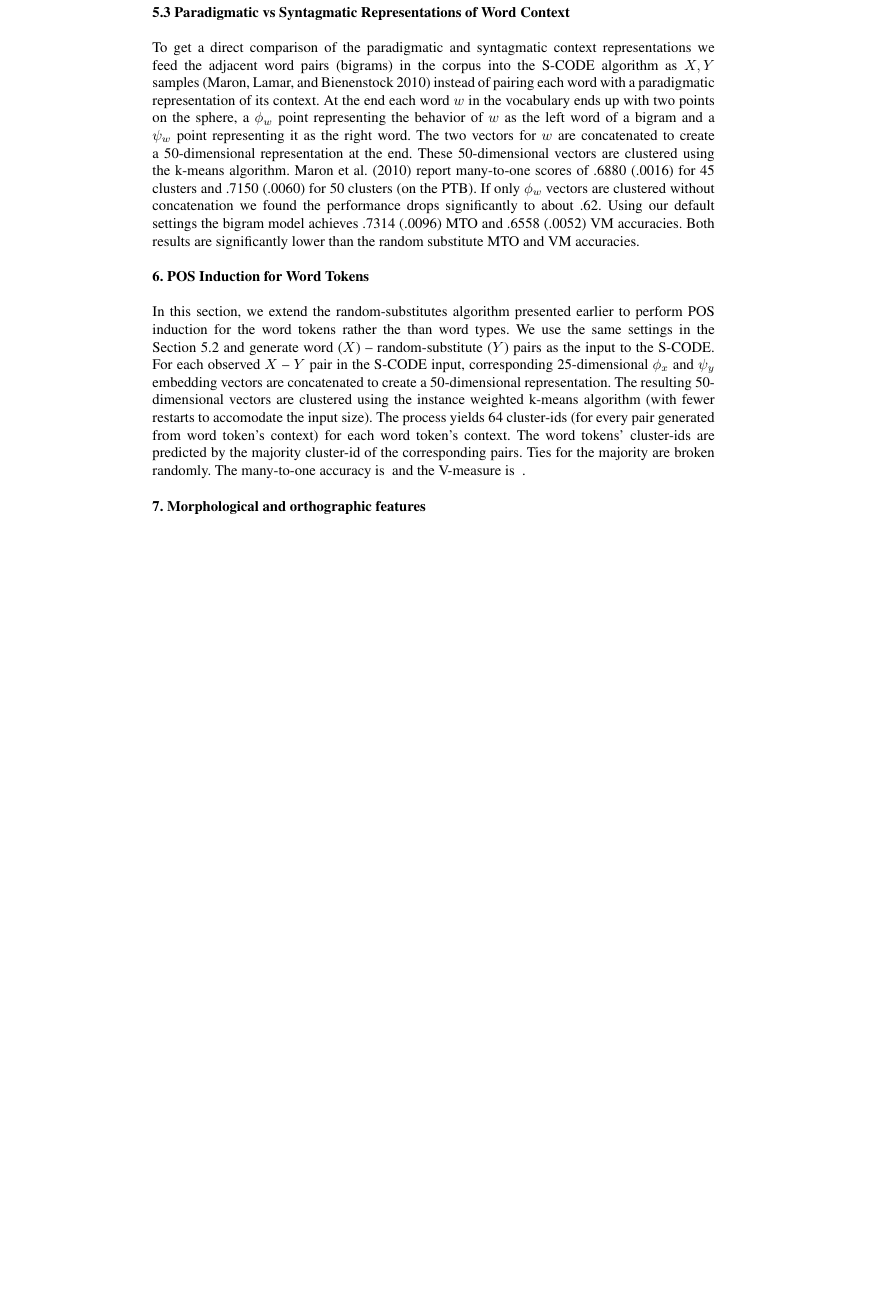
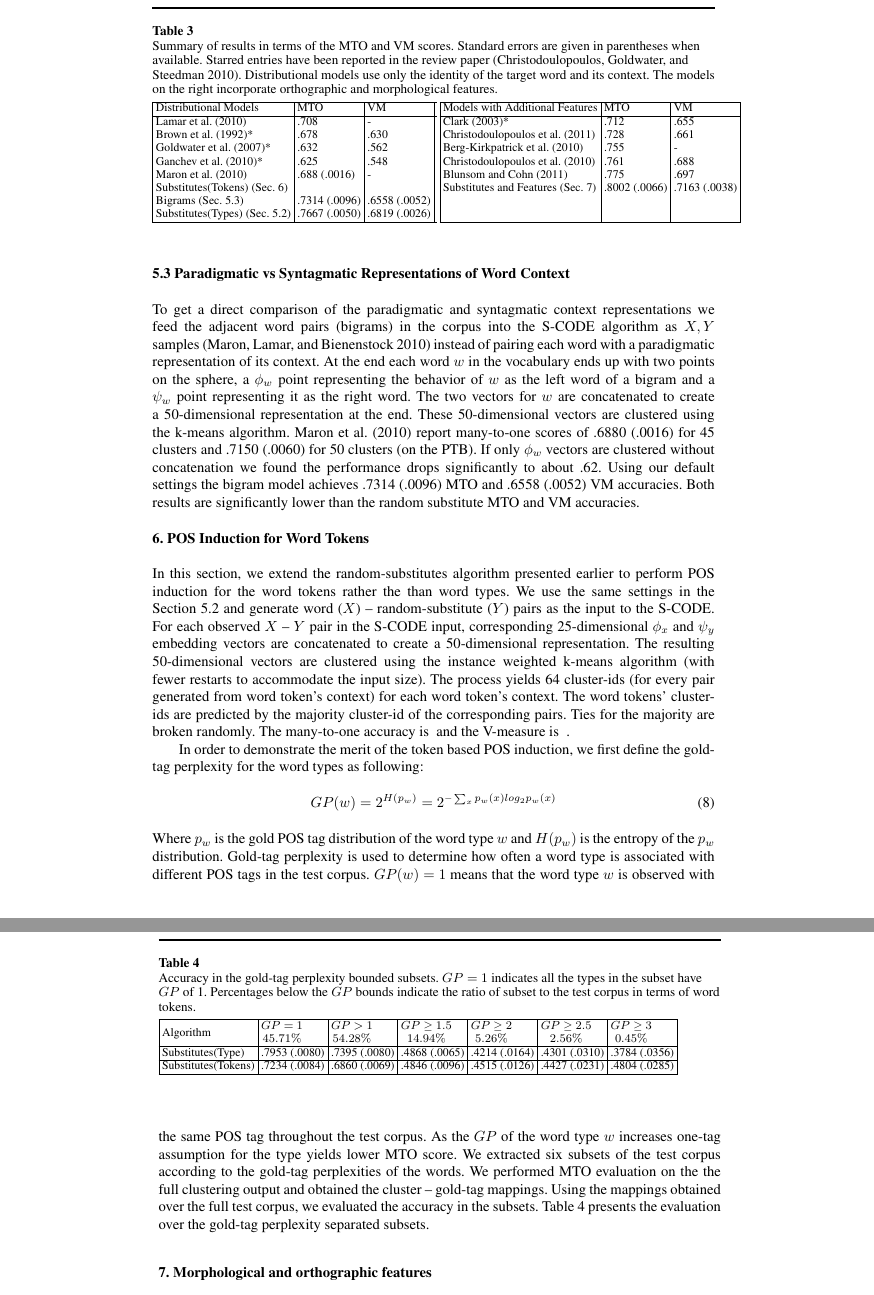
Before and after one commit to ai-ku/upos, a LaTeX document (papers/cl2012/cl/posind_cl.tex, which reads papers/cl2012/cl/experiments.tex, papers/cl2012/cl/tokenbased.tex): part of page 12 of 20 before the commit and two parts of pages 12 and 13 of 22 after it, the two joined at a grey line, cut at the place of the change, the shorter picture padded with empty space. The pictures show the PDF file papers/cl2012/cl/posind_cl.pdf that the author committed with the source.

Commit message:
perp-bins added

```diff
--- a/papers/cl2012/cl/experiments.tex
+++ b/papers/cl2012/cl/experiments.tex
@@ -238,3 +238,46 @@ significantly to about .62.  Using our default settings the bigram
 model achieves \bgmto\ \mto\ and \bgvm\ \vm\ accuracies.  Both results are
 significantly lower than the random substitute \mto\ and
 \vm\ accuracies.
+
+\begin{table*}[t] \footnotesize
+\caption{Summary of results in terms of the \mto\ and \vm\ scores.
+  Standard errors are given in parentheses when available.  Starred
+  entries have been reported in the review paper
+  \protect\cite{Christodoulopoulos:2010:TDU:1870658.1870714}.  Distributional
+  models use only the identity of the target word and its context.
+  The models on the right incorporate orthographic and
+  morphological features.}
+\begin{tabular}{|@{ }l@{ }|@{ }l@{ }|@{ }l@{ }|@{ }l@{ }|@{ }l@{ }|@{ }l@{ }|@{ }l@{ }|}
+\hline
+%All & $=1$ & $>1$ & $\ge1.5$ &
+Distributional Models & \mto & \vm \\
+\hline
+Lamar et al. \shortcite{Lamar:2010:LCU:1870658.1870736} & .708 & -\\ %algorithm name LDC
+Brown et al. \shortcite{Brown:1992:CNG:176313.176316}* & .678 & .630\\
+%kcls(Och,1999) & .737 & .656\\
+%\cite{goldwater-griffiths:2007:ACLMain} & .632 & .562\\
+Goldwater et al. \shortcite{goldwater-griffiths:2007:ACLMain}* & .632 & .562\\
+Ganchev et al. \shortcite{Ganchev:2010:PRS:1859890.1859918}* & .625 & .548\\
+Maron et al. \shortcite{maron2010sphere} & .688 (.0016)&-\\
+Substitutes(Tokens) (Sec.~\ref{sec:tokens}) & \wsxymto & \wsxyvm \\
+Bigrams (Sec.~\ref{sec:bigram}) & \bgmto & \bgvm \\
+%Partitions (Sec.~\ref{sec:rpart}) & \rpmto & \rpvm \\
+Substitutes(Types) (Sec.~\ref{sec:wordsub}) & \wsmto & \wsvm \\
+\hline
+\end{tabular}
+\begin{tabular}{|@{ }l@{ }|@{ }l@{ }|@{ }l@{ }|}
+\hline
+Models with Additional Features & \mto & \vm \\
+\hline
+Clark \shortcite{Clark:2003:CDM:1067807.1067817}* & .712 & .655 \\
+Christodoulopoulos et al. \shortcite{christodoulopoulos-goldwater-steedman:2011:EMNLP} & .728 & .661\\
+Berg-Kirkpatrick et al. \shortcite{bergkirkpatrick-klein:2010:ACL} & .755 & -\\ % Interesting in  christo paper:73.9/67.7
+Christodoulopoulos et al. \shortcite{Christodoulopoulos:2010:TDU:1870658.1870714} & .761 & .688\\
+Blunsom and Cohn \shortcite{blunsom-cohn:2011:ACL-HLT2011} & .775 & .697\\
+Substitutes and Features (Sec.~\ref{sec:feat}) & \ftmto & \ftvm \\
+& & \\
+& & \\
+\hline
+\end{tabular}
+\label{tab:results}
+\end{table*}
--- a/papers/cl2012/cl/tokenbased.tex
+++ b/papers/cl2012/cl/tokenbased.tex
@@ -9,10 +9,64 @@ to the S-CODE.  For each observed $X$ -- $Y$ pair in the S-CODE input,
 corresponding 25-dimensional $\phi_x$ and $\psi_y$ embedding vectors
 are concatenated to create a 50-dimensional representation.  The
 resulting 50-dimensional vectors are clustered using the instance
-weighted k-means algorithm (with fewer restarts to accomodate the
+weighted k-means algorithm (with fewer restarts to accommodate the
 input size).  The process yields 64 cluster-ids (for every pair
 generated from word token's context) for each word token's context.
 The word tokens' cluster-ids are predicted by the majority cluster-id
 of the corresponding pairs.  Ties for the majority are broken
 randomly.  The many-to-one accuracy is \wsxymto\ and the V-measure is
 \wsxyvm\ .
+
+In order to demonstrate the merit of the token based POS induction, we
+first define the gold-tag perplexity for the word types as following:
+\begin{equation} \label{eq:tag-perp}
+GP(w) = 2^{H(p_w)} = 2^{-\sum_{x} p_w(x)log_2 p_w(x)}
+\end{equation}
+Where $p_w$ is the gold POS tag distribution of the word type $w$ and
+$H(p_w)$ is the entropy of the $p_w$ distribution.
+\begin{table}[t] \footnotesize
+\caption{Accuracy in the gold-tag perplexity bounded subsets. $GP = 1$
+  indicates all the types in the subset have $GP$ of 1. Percentages
+  below the $GP$ bounds indicate the ratio of subset to the test
+  corpus in terms of word tokens. }
+%\begin{tabular}{|l|l|l|l|l|l|l|}
+\begin{tabular}{|@{ }l@{ }|@{ }l@{ }|@{ }l@{ }|@{ }l@{ }|@{ }l@{ }|@{ }l@{ }|@{ }l@{ }|}
+\hline
+Algorithm & \specialcell{$GP = 1$\\$45.71\%$} & \specialcell{$GP > 1$\\$54.28\%$} & \specialcell{$GP \ge 1.5$\\$14.94\%$} & \specialcell{$GP \ge 2$\\$5.26\%$} & \specialcell{$GP \ge 2.5$\\$2.56\%$} & \specialcell{$GP \ge 3$\\$0.45\%$} \\
+\hline
+Substitutes(Type) & .7953 (.0080) & .7395 (.0080) & .4868 (.0065) & .4214 (.0164) & .4301 (.0310) &  .3784 (.0356) \\
+\hline
+Substitutes(Tokens) & .7234 (.0084) & .6860 (.0069) & .4846 (.0096) & .4515 (.0126) & .4427 (.0231) & .4804 (.0285) \\
+\hline
+\end{tabular}
+\label{tab:bins}
+\end{table}
+Gold-tag perplexity is used to determine how often a word type is
+associated with different POS tags in the test corpus.  $GP(w) = 1$
+means that the word type $w$ is observed with the same POS tag
+throughout the test corpus.  As the $GP$ of the word type $w$
+increases one-tag assumption for the type yields lower \mto\ score.
+We extracted six subsets of the test corpus according to the gold-tag
+perplexities of the words. We performed \mto\ evaluation on the the
+full clustering output and obtained the cluster -- gold-tag
+mappings. Using the mappings obtained over the full test corpus, we
+evaluated the accuracy in the subsets.  Table~\ref{tab:bins} presents
+the evaluation over the gold-tag perplexity separated subsets.
+
+%% All      1173766        0.703076        0.00700834
+%% <=1        536541       0.723387        0.00844841
+%% >1         637225       0.685974        0.00685811
+%% >=1.5   175395  0.484562        0.00958399
+%% >=2          61733      0.451457        0.0125981
+%% >=2.5     30073 0.442746        0.0231384
+%% >=3            5330     0.480432        0.0284621
+
+%% Type(X) bins
+%% bin     tokens     m2o               std
+%% All     1173766   0.765002        0.00613244
+%% <=1     536541   0.795261        0.00804522
+%% >1       637225   0.739524        0.00795117
+%% >=1.5  175395   0.486808        0.00647458
+%% >=2       61733   0.421413        0.0164438
+%% >=2.5    30073   0.430133        0.0309678
+%% >=3        5330    0.378368        0.035568
```
Also changed, not shown: papers/cl2012/cl/posind_cl.pdf, 2 other files.
